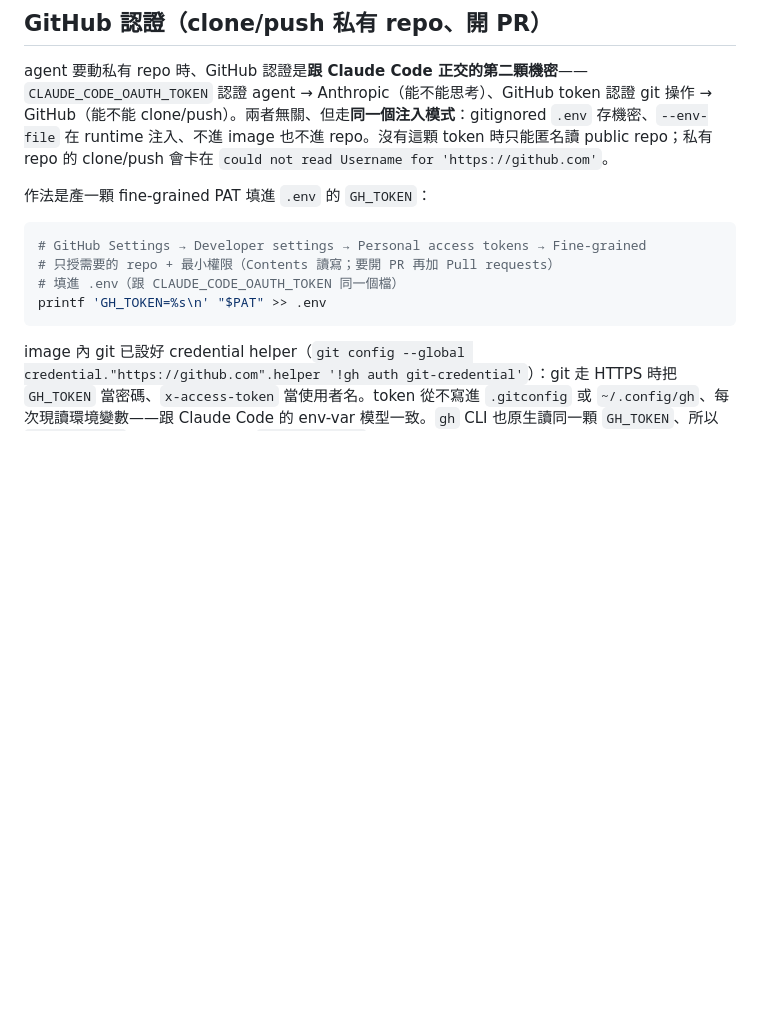
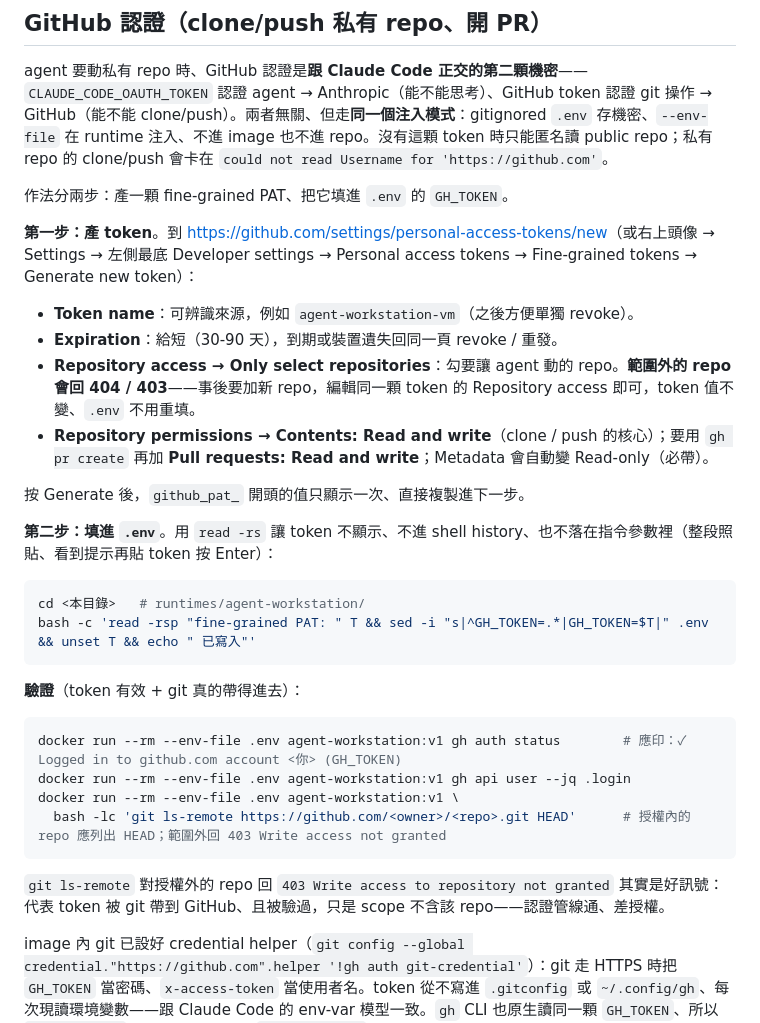
Before and after one commit to tarrragon/dotfiles, a Markdown page: runtimes/agent-workstation/README.md, the part around the change. Rendered like a GitHub page; blank space fills up the shorter version.

Commit message:
docs(agent-workstation): GitHub 認證段補 token 產生網址 + Repository access + secret-safe 填法 + 驗證指令
- 加 fine-grained token 產生直連 https://github.com/settings/personal-access-tokens/new + 導航路徑
- 明確 Repository access（Only select repositories、範圍外回 404/403、事後加 repo 編輯同顆 token）
- 填法改 read -rs secret-safe 版（不顯示 / 不進 history / 不落指令參數），取代原 printf >> .env
- 補三段驗證指令（gh auth status / gh api user / git ls-remote），並說明 403 是認證通、差授權的好訊號

Co-Authored-By: Claude Opus 4.8 (1M context) <noreply@anthropic.com>

````diff
--- a/runtimes/agent-workstation/README.md
+++ b/runtimes/agent-workstation/README.md
@@ -66,14 +66,34 @@ AGENT_WORK=~/proj ./claude-shell.sh   # 掛別的工作目錄
 
 agent 要動私有 repo 時、GitHub 認證是**跟 Claude Code 正交的第二顆機密**——`CLAUDE_CODE_OAUTH_TOKEN` 認證 agent → Anthropic（能不能思考）、GitHub token 認證 git 操作 → GitHub（能不能 clone/push）。兩者無關、但走**同一個注入模式**：gitignored `.env` 存機密、`--env-file` 在 runtime 注入、不進 image 也不進 repo。沒有這顆 token 時只能匿名讀 public repo；私有 repo 的 clone/push 會卡在 `could not read Username for 'https://github.com'`。
 
-作法是產一顆 fine-grained PAT 填進 `.env` 的 `GH_TOKEN`：
+作法分兩步：產一顆 fine-grained PAT、把它填進 `.env` 的 `GH_TOKEN`。
+
+**第一步：產 token**。到 <https://github.com/settings/personal-access-tokens/new>（或右上頭像 → Settings → 左側最底 Developer settings → Personal access tokens → Fine-grained tokens → Generate new token）：
+
+- **Token name**：可辨識來源，例如 `agent-workstation-vm`（之後方便單獨 revoke）。
+- **Expiration**：給短（30-90 天），到期或裝置遺失回同一頁 revoke / 重發。
+- **Repository access → Only select repositories**：勾要讓 agent 動的 repo。**範圍外的 repo 會回 404 / 403**——事後要加新 repo，編輯同一顆 token 的 Repository access 即可，token 值不變、`.env` 不用重填。
+- **Repository permissions → Contents: Read and write**（clone / push 的核心）；要用 `gh pr create` 再加 **Pull requests: Read and write**；Metadata 會自動變 Read-only（必帶）。
+
+按 Generate 後，`github_pat_` 開頭的值只顯示一次、直接複製進下一步。
+
+**第二步：填進 `.env`**。用 `read -rs` 讓 token 不顯示、不進 shell history、也不落在指令參數裡（整段照貼、看到提示再貼 token 按 Enter）：
 
 ```bash
-# GitHub Settings → Developer settings → Personal access tokens → Fine-grained
-# 只授需要的 repo + 最小權限（Contents 讀寫；要開 PR 再加 Pull requests）
-# 填進 .env（跟 CLAUDE_CODE_OAUTH_TOKEN 同一個檔）
-printf 'GH_TOKEN=%s\n' "$PAT" >> .env
+cd <本目錄>   # runtimes/agent-workstation/
+bash -c 'read -rsp "fine-grained PAT: " T && sed -i "s|^GH_TOKEN=.*|GH_TOKEN=$T|" .env && unset T && echo " 已寫入"'
 ```
+
+**驗證**（token 有效 + git 真的帶得進去）：
+
+```bash
+docker run --rm --env-file .env agent-workstation:v1 gh auth status        # 應印：✓ Logged in to github.com account <你> (GH_TOKEN)
+docker run --rm --env-file .env agent-workstation:v1 gh api user --jq .login
+docker run --rm --env-file .env agent-workstation:v1 \
+  bash -lc 'git ls-remote https://github.com/<owner>/<repo>.git HEAD'      # 授權內的 repo 應列出 HEAD；範圍外回 403 Write access not granted
+```
+
+`git ls-remote` 對授權外的 repo 回 `403 Write access to repository not granted` 其實是好訊號：代表 token 被 git 帶到 GitHub、且被驗過，只是 scope 不含該 repo——認證管線通、差授權。
 
 image 內 git 已設好 credential helper（`git config --global credential."https://github.com".helper '!gh auth git-credential'`）：git 走 HTTPS 時把 `GH_TOKEN` 當密碼、`x-access-token` 當使用者名。token 從不寫進 `.gitconfig` 或 `~/.config/gh`、每次現讀環境變數——跟 Claude Code 的 env-var 模型一致。`gh` CLI 也原生讀同一顆 `GH_TOKEN`、所以 `gh pr create` 這類指令不需另外 `gh auth login`。
 
````
